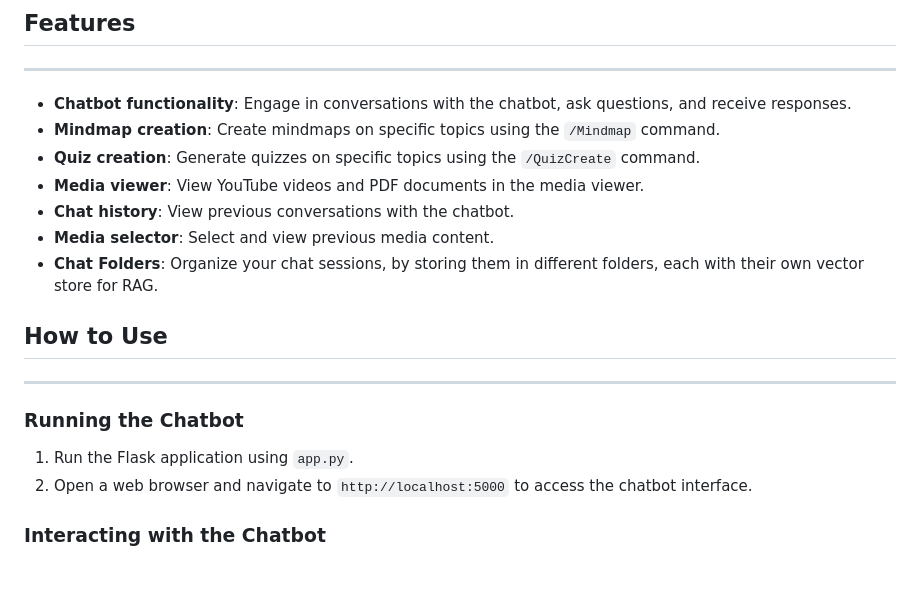
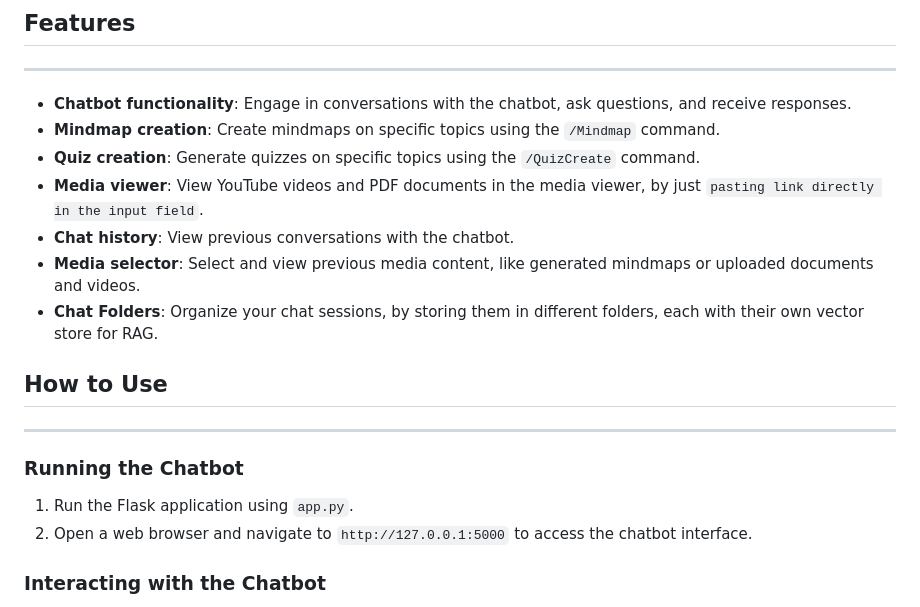
Before and after one commit to AspiringPianist/Anubhav.ai, a Markdown page: README.md, the part around the change. GitHub-like rendering; blank space fills up the shorter version.

```diff
--- a/README.md
+++ b/README.md
@@ -12,9 +12,9 @@ Anubhav.ai is a chatbot with media viewer capabilities, built using HTML, CSS, J
 * **Chatbot functionality**: Engage in conversations with the chatbot, ask questions, and receive responses.
 * **Mindmap creation**: Create mindmaps on specific topics using the `/Mindmap` command.
 * **Quiz creation**: Generate quizzes on specific topics using the `/QuizCreate` command.
-* **Media viewer**: View YouTube videos and PDF documents in the media viewer.
+* **Media viewer**: View YouTube videos and PDF documents in the media viewer, by just `pasting link directly in the input field`.
 * **Chat history**: View previous conversations with the chatbot.
-* **Media selector**: Select and view previous media content.
+* **Media selector**: Select and view previous media content, like generated mindmaps or uploaded documents and videos.
 * **Chat Folders**: Organize your chat sessions, by storing them in different folders, each with their own vector store for RAG.
 
 ## How to Use
@@ -23,7 +23,7 @@ Anubhav.ai is a chatbot with media viewer capabilities, built using HTML, CSS, J
 ### Running the Chatbot
 
 1. Run the Flask application using `app.py`.
-2. Open a web browser and navigate to `http://localhost:5000` to access the chatbot interface.
+2. Open a web browser and navigate to `http://127.0.0.1:5000` to access the chatbot interface.
 
 ### Interacting with the Chatbot
 
```
